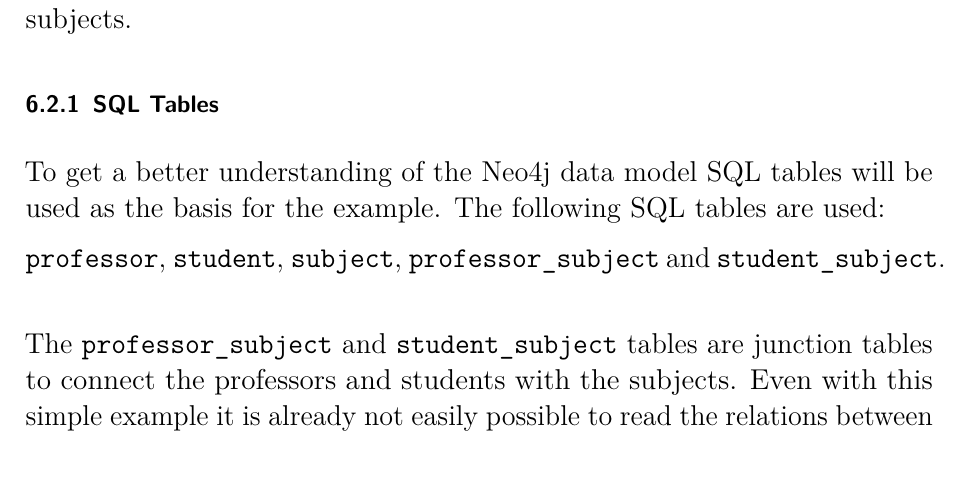
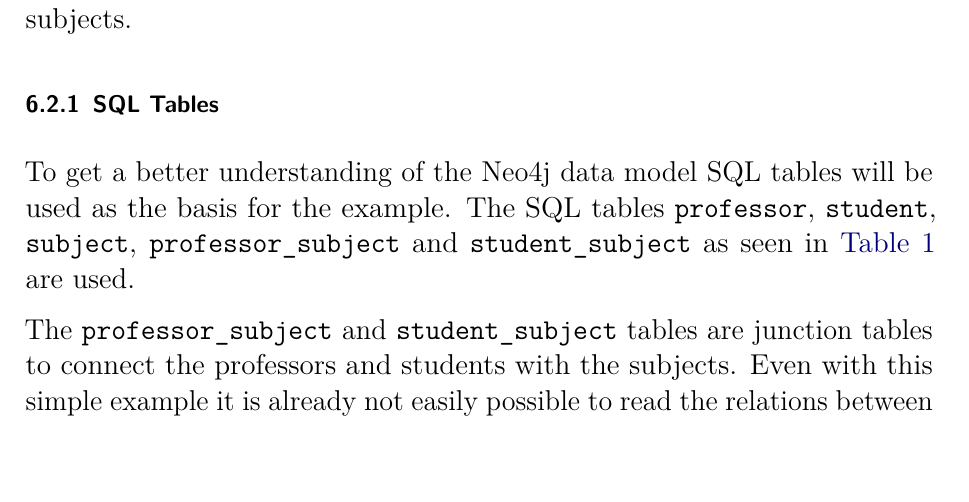
Before and after one commit to minerop5000/Neo4j, a LaTeX document (main.tex, which reads content/08.tex): part of page 9 of 12, cut so that both start at the same text. Compiled offline with pdfLaTeX.

Commit message:
sql table sentence

```diff
--- a/content/08.tex
+++ b/content/08.tex
@@ -53,10 +53,9 @@
 subjects.
 \subsubsection{SQL Tables}
 To get a better understanding of the Neo4j data model SQL tables will be used as
-the basis for the example. The following SQL tables are used:
+the basis for the example. The SQL tables \texttt{professor}, \texttt{student}, \texttt{subject},
+\texttt{professor\_subject} and \texttt{student\_subject} as seen in \autoref{tab:sql-tables-students} are used.
 
-\texttt{professor}, \texttt{student}, \texttt{subject},
-\texttt{professor\_subject} and \texttt{student\_subject}.
 \begin{table}[ht]
     \centering
     \subfloat[Table students]{
```
